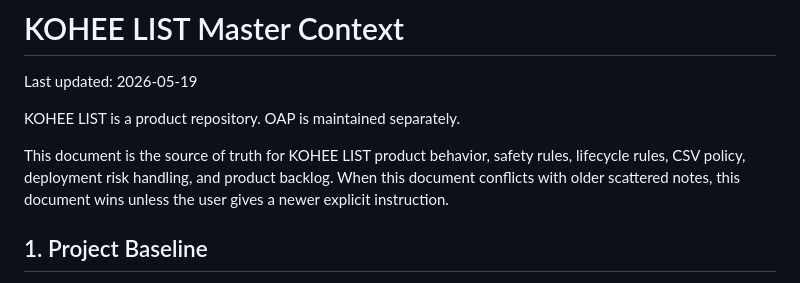
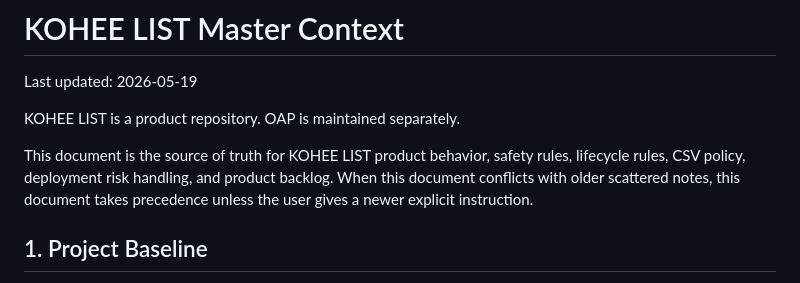
Before and after one commit to oakermann/kohee-list, a Markdown page: docs/KOHEE_MASTER_CONTEXT.md, the part around the change. GitHub-like rendering.

Commit message:
managed_project: docs-docs

```diff
--- a/docs/KOHEE_MASTER_CONTEXT.md
+++ b/docs/KOHEE_MASTER_CONTEXT.md
@@ -7,7 +7,7 @@ KOHEE LIST is a product repository. OAP is maintained separately.
 This document is the source of truth for KOHEE LIST product behavior, safety
 rules, lifecycle rules, CSV policy, deployment risk handling, and product
 backlog. When this document conflicts with older scattered notes, this document
-wins unless the user gives a newer explicit instruction.
+takes precedence unless the user gives a newer explicit instruction.
 
 ## 1. Project Baseline
 
```
